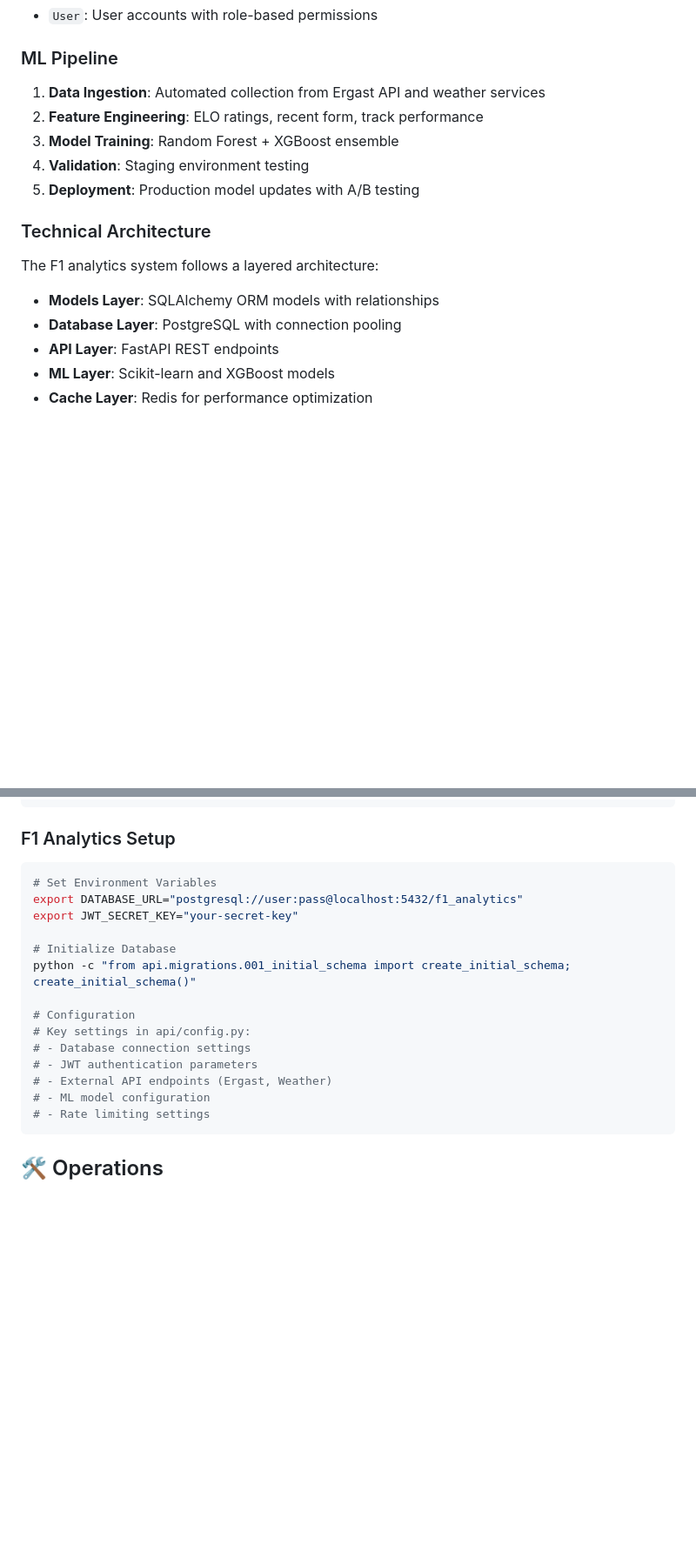
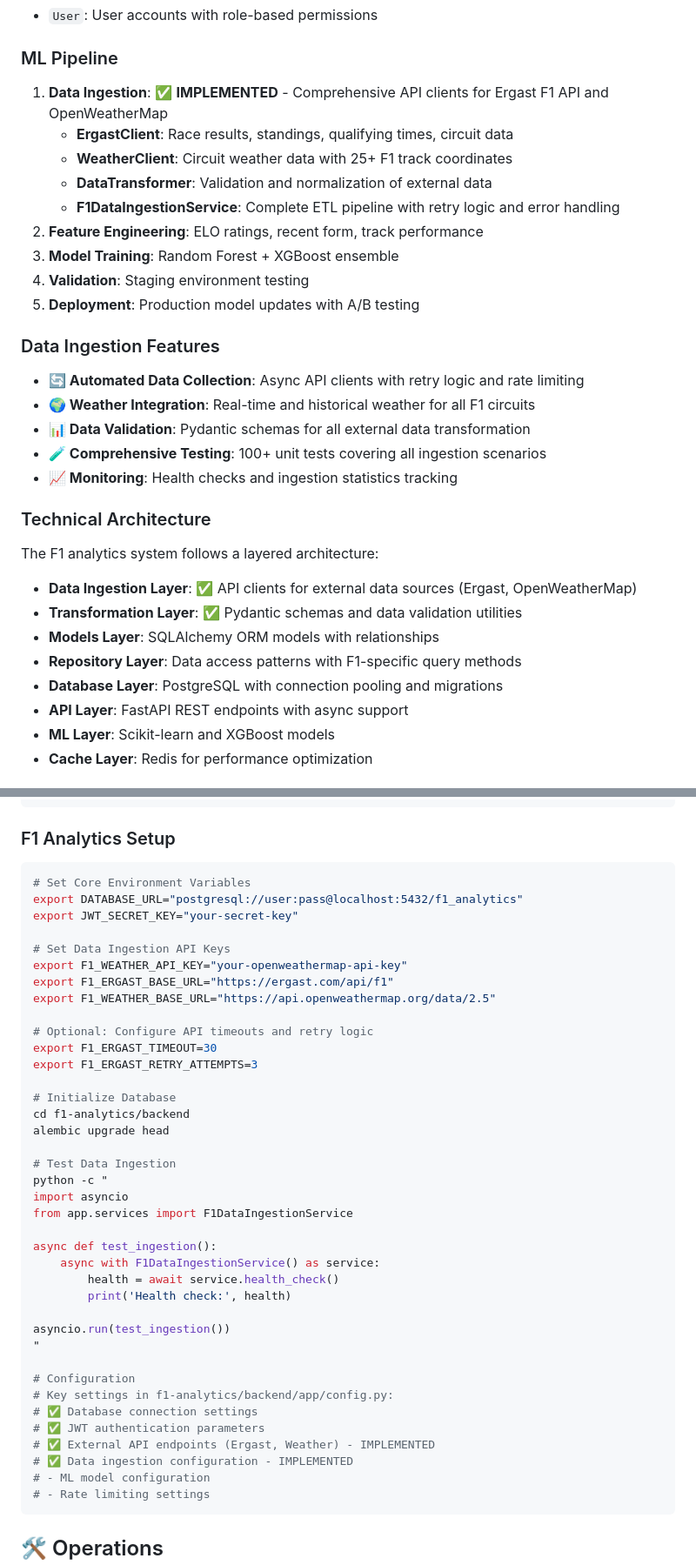
Before and after one commit to bobbydeveaux/simple-spaghetti-website, a Markdown page: README.md, 2 parts joined by grey strips. Shown at 87% size. Drawn GitHub-style; blank space fills up the shorter version.

````diff
--- a/README.md
+++ b/README.md
@@ -143,17 +143,31 @@ A comprehensive Formula One race prediction system built with modern microservic
 - `User`: User accounts with role-based permissions
 
 ### ML Pipeline
-1. **Data Ingestion**: Automated collection from Ergast API and weather services
+1. **Data Ingestion**: ✅ **IMPLEMENTED** - Comprehensive API clients for Ergast F1 API and OpenWeatherMap
+   - **ErgastClient**: Race results, standings, qualifying times, circuit data
+   - **WeatherClient**: Circuit weather data with 25+ F1 track coordinates
+   - **DataTransformer**: Validation and normalization of external data
+   - **F1DataIngestionService**: Complete ETL pipeline with retry logic and error handling
 2. **Feature Engineering**: ELO ratings, recent form, track performance
 3. **Model Training**: Random Forest + XGBoost ensemble
 4. **Validation**: Staging environment testing
 5. **Deployment**: Production model updates with A/B testing
 
+### Data Ingestion Features
+- **🔄 Automated Data Collection**: Async API clients with retry logic and rate limiting
+- **🌍 Weather Integration**: Real-time and historical weather for all F1 circuits
+- **📊 Data Validation**: Pydantic schemas for all external data transformation
+- **🧪 Comprehensive Testing**: 100+ unit tests covering all ingestion scenarios
+- **📈 Monitoring**: Health checks and ingestion statistics tracking
+
 ### Technical Architecture
 The F1 analytics system follows a layered architecture:
+- **Data Ingestion Layer**: ✅ API clients for external data sources (Ergast, OpenWeatherMap)
+- **Transformation Layer**: ✅ Pydantic schemas and data validation utilities
 - **Models Layer**: SQLAlchemy ORM models with relationships
-- **Database Layer**: PostgreSQL with connection pooling
-- **API Layer**: FastAPI REST endpoints
+- **Repository Layer**: Data access patterns with F1-specific query methods
+- **Database Layer**: PostgreSQL with connection pooling and migrations
+- **API Layer**: FastAPI REST endpoints with async support
 - **ML Layer**: Scikit-learn and XGBoost models
 - **Cache Layer**: Redis for performance optimization
 
@@ -193,18 +207,42 @@ kubectl apply -f infrastructure/kubernetes/
 
 ### F1 Analytics Setup
 ```bash
-# Set Environment Variables
+# Set Core Environment Variables
 export DATABASE_URL="postgresql://user:pass@localhost:5432/f1_analytics"
 export JWT_SECRET_KEY="your-secret-key"
 
+# Set Data Ingestion API Keys
+export F1_WEATHER_API_KEY="your-openweathermap-api-key"
+export F1_ERGAST_BASE_URL="https://ergast.com/api/f1"
+export F1_WEATHER_BASE_URL="https://api.openweathermap.org/data/2.5"
+
+# Optional: Configure API timeouts and retry logic
+export F1_ERGAST_TIMEOUT=30
+export F1_ERGAST_RETRY_ATTEMPTS=3
+
 # Initialize Database
-python -c "from api.migrations.001_initial_schema import create_initial_schema; create_initial_schema()"
+cd f1-analytics/backend
+alembic upgrade head
+
+# Test Data Ingestion
+python -c "
+import asyncio
+from app.services import F1DataIngestionService
+
+async def test_ingestion():
+    async with F1DataIngestionService() as service:
+        health = await service.health_check()
+        print('Health check:', health)
+
+asyncio.run(test_ingestion())
+"
 
 # Configuration
-# Key settings in api/config.py:
-# - Database connection settings
-# - JWT authentication parameters
-# - External API endpoints (Ergast, Weather)
+# Key settings in f1-analytics/backend/app/config.py:
+# ✅ Database connection settings
+# ✅ JWT authentication parameters
+# ✅ External API endpoints (Ergast, Weather) - IMPLEMENTED
+# ✅ Data ingestion configuration - IMPLEMENTED
 # - ML model configuration
 # - Rate limiting settings
 ```
````
Also changed, not shown: other parts of README.md (+1 -0 lines), docs/DATA_INGESTION_API.md (added, +460 -0 lines).
